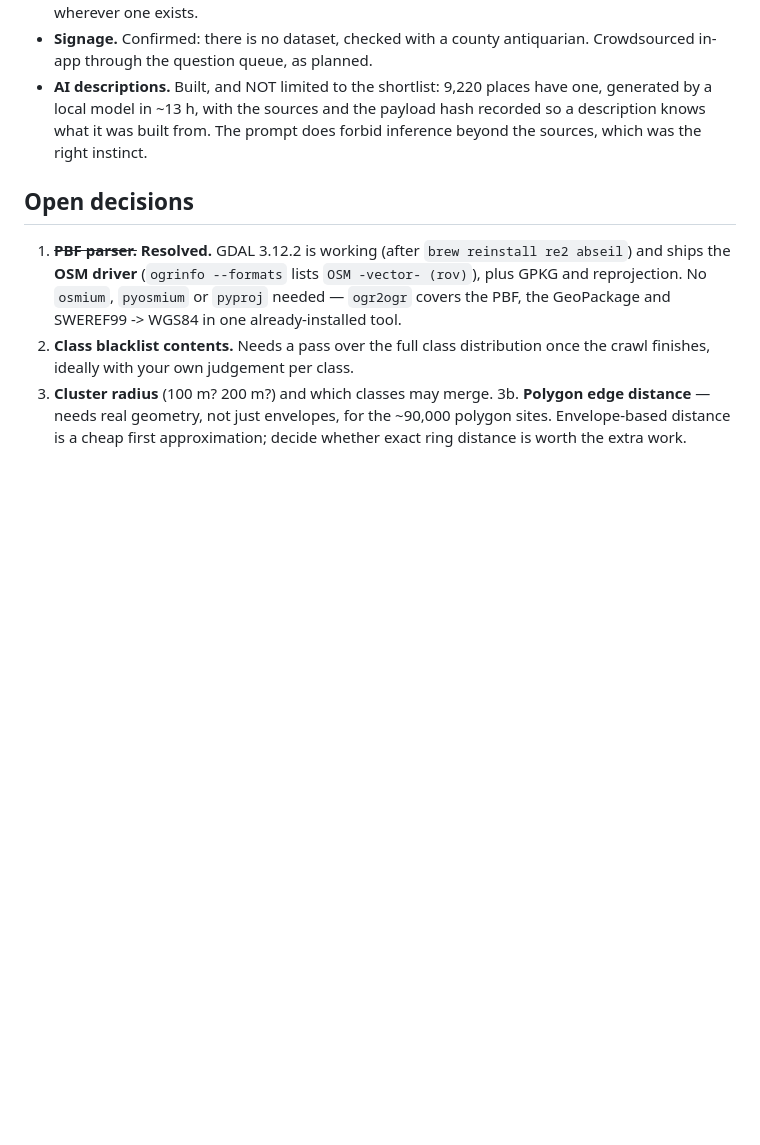
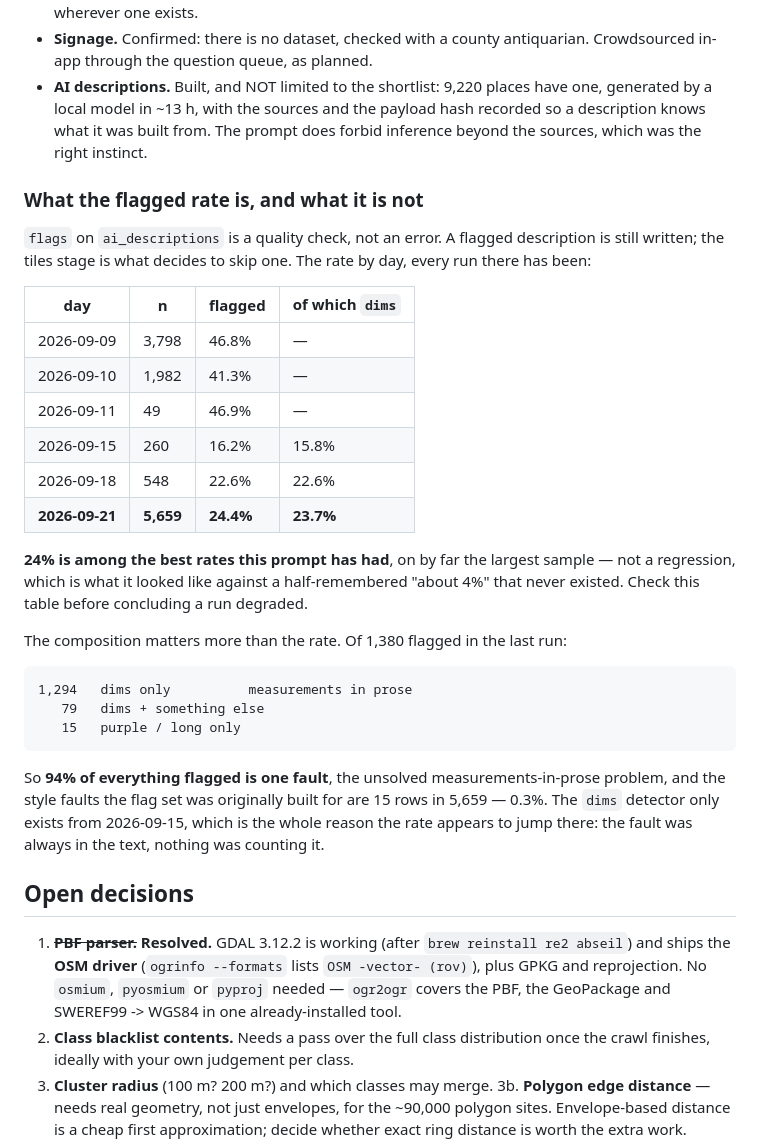
Before and after one commit to francomay3/fornlamningar, a Markdown page: PIPELINE.md, the part around the change. Rendered like a GitHub page; blank space fills up the shorter version.

Commit message:
AGENTS: la corrida terminó, y el log que hay en el repo no es el suyo
PIPELINE: la tabla del flagged rate, porque 24% parecía una regresión
y es de los mejores números que tuvimos.

````diff
--- a/PIPELINE.md
+++ b/PIPELINE.md
@@ -652,6 +652,40 @@ What the plan above got right, and what it got wrong, both worth keeping:
   prompt does forbid inference beyond the sources, which was the right
   instinct.
 
+### What the flagged rate is, and what it is not
+
+`flags` on `ai_descriptions` is a quality check, not an error. A flagged
+description is still written; the tiles stage is what decides to skip one.
+The rate by day, every run there has been:
+
+| day | n | flagged | of which `dims` |
+|---|---|---|---|
+| 2026-09-09 | 3,798 | 46.8% | — |
+| 2026-09-10 | 1,982 | 41.3% | — |
+| 2026-09-11 | 49 | 46.9% | — |
+| 2026-09-15 | 260 | 16.2% | 15.8% |
+| 2026-09-18 | 548 | 22.6% | 22.6% |
+| **2026-09-21** | **5,659** | **24.4%** | **23.7%** |
+
+**24% is among the best rates this prompt has had**, on by far the largest
+sample — not a regression, which is what it looked like against a
+half-remembered "about 4%" that never existed. Check this table before
+concluding a run degraded.
+
+The composition matters more than the rate. Of 1,380 flagged in the last run:
+
+```
+1,294   dims only          measurements in prose
+   79   dims + something else
+   15   purple / long only
+```
+
+So **94% of everything flagged is one fault**, the unsolved
+measurements-in-prose problem, and the style faults the flag set was
+originally built for are 15 rows in 5,659 — 0.3%. The `dims` detector only
+exists from 2026-09-15, which is the whole reason the rate appears to jump
+there: the fault was always in the text, nothing was counting it.
+
 ## Open decisions
 
 1. ~~**PBF parser.**~~ **Resolved.** GDAL 3.12.2 is working (after
````
Also changed, not shown: AGENTS.md (added, +94 -0 lines).
